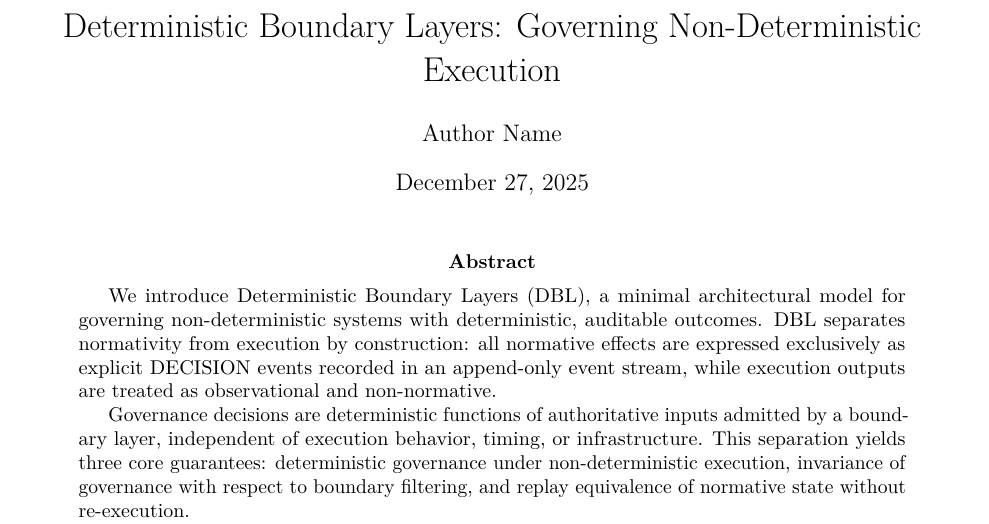
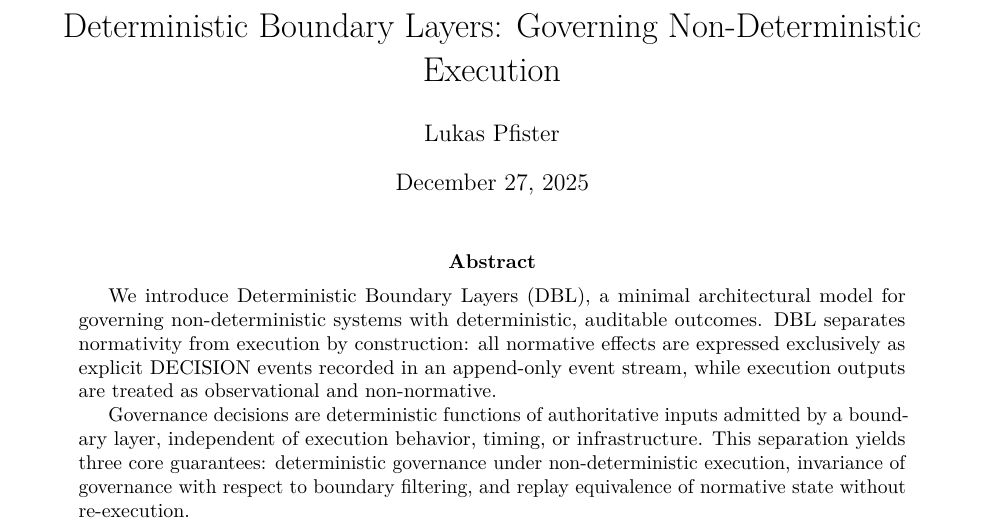
Before and after one commit to lukaspfisterch/dbl-paper, a LaTeX paper (paper/main.tex): part of page 1 of 10, cut so that both start at the same text. Compiled offline with pdfLaTeX.

Commit message:
paper: set author name

```diff
--- a/paper/main.tex
+++ b/paper/main.tex
@@ -13,7 +13,7 @@
 \hypersetup{colorlinks=true, linkcolor=black, urlcolor=black, citecolor=black}
 
 \title{Deterministic Boundary Layers: Governing Non-Deterministic Execution}
-\author{Author Name}
+\author{Lukas Pfister}
 \date{\today}
 
 \begin{document}
```
